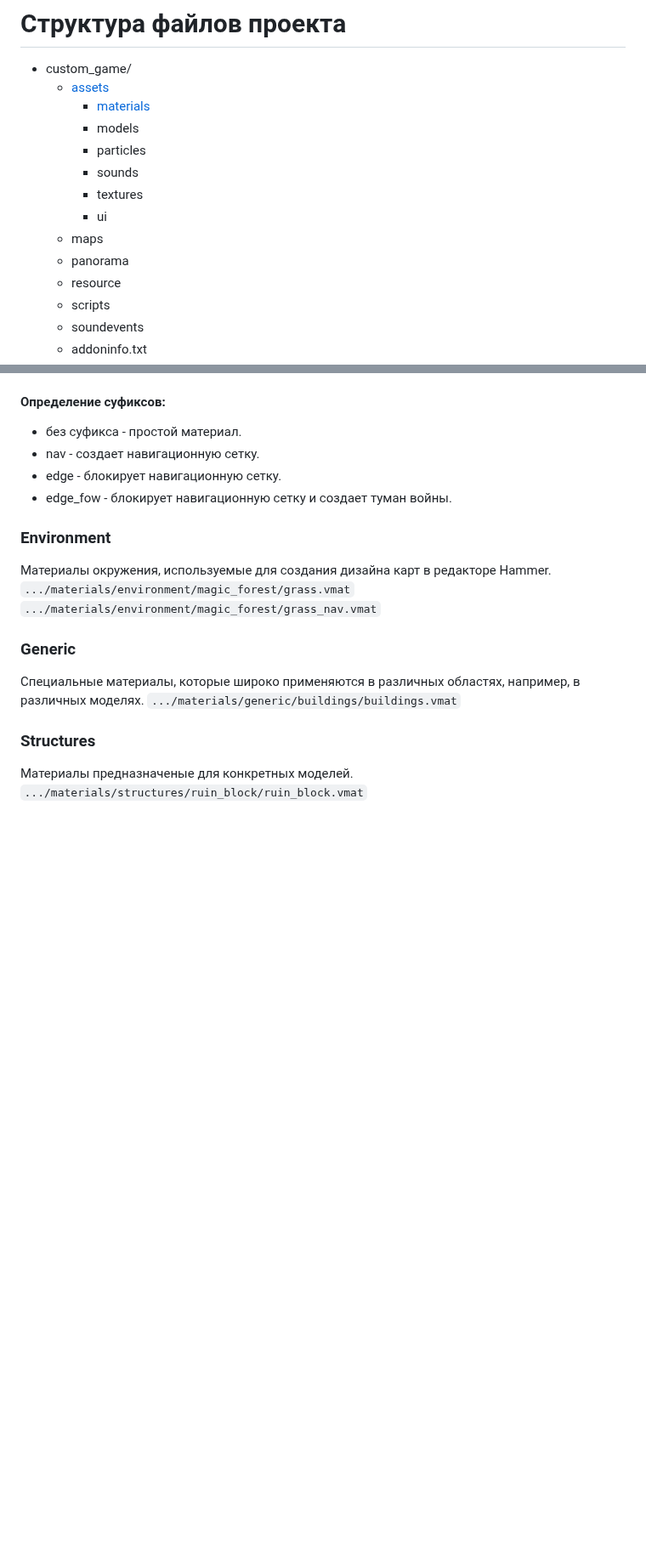
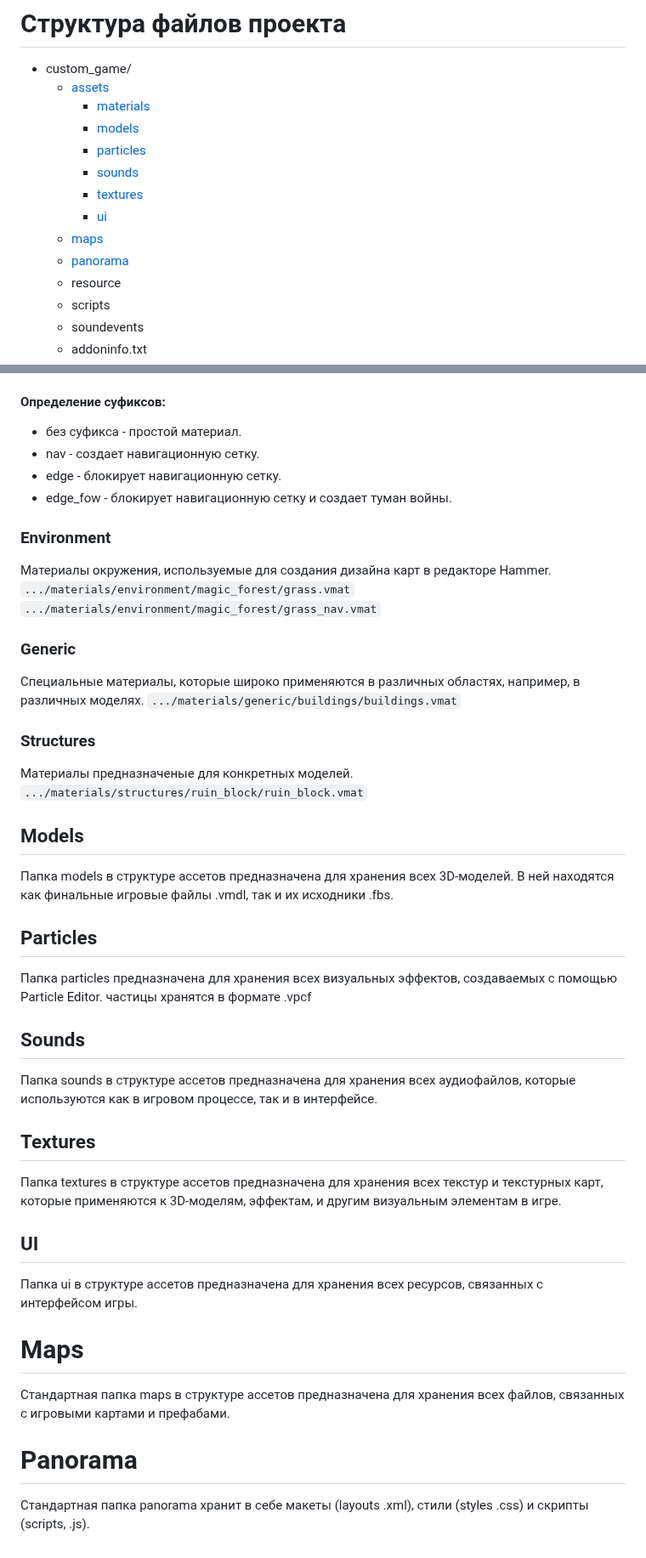
Before and after one commit to withvoidwithin/dota2_modding, a Markdown page: ducumentation/structure.md, 2 parts joined by grey strips. Shown at 85% size. Rendered like a GitHub page; blank space fills up the shorter version.

```diff
--- a/ducumentation/structure.md
+++ b/ducumentation/structure.md
@@ -7,13 +7,13 @@
 - custom_game/
   - [assets](#assets)
     - [materials](#materials)
-    - models
-    - particles
-    - sounds
-    - textures
-    - ui
-  - maps
-  - panorama
+    - [models](#models)
+    - [particles](#particles)
+    - [sounds](#sounds)
+    - [textures](#textures)
+    - [ui](#ui)
+  - [maps](#maps)
+  - [panorama](#panorama)
   - resource
   - scripts
   - soundevents
@@ -52,3 +52,24 @@
 ### Structures
 Материалы предназначеные для конкретных моделей. <br>
   `.../materials/structures/ruin_block/ruin_block.vmat`
+
+## Models
+Папка models в структуре ассетов предназначена для хранения всех 3D-моделей. В ней находятся как финальные игровые файлы .vmdl, так и их исходники .fbs.
+
+## Particles
+Папка particles предназначена для хранения всех визуальных эффектов, создаваемых с помощью Particle Editor. частицы хранятся в формате .vpcf
+
+## Sounds
+Папка sounds в структуре ассетов предназначена для хранения всех аудиофайлов, которые используются как в игровом процессе, так и в интерфейсе.
+
+## Textures
+Папка textures в структуре ассетов предназначена для хранения всех текстур и текстурных карт, которые применяются к 3D-моделям, эффектам, и другим визуальным элементам в игре.
+
+## UI
+Папка ui в структуре ассетов предназначена для хранения всех ресурсов, связанных с интерфейсом игры.
+
+# Maps
+Стандартная папка maps в структуре ассетов предназначена для хранения всех файлов, связанных с игровыми картами и префабами.
+
+# Panorama
+Стандартная папка panorama хранит в себе макеты (layouts .xml), стили (styles .css) и скрипты (scripts, .js).
```
